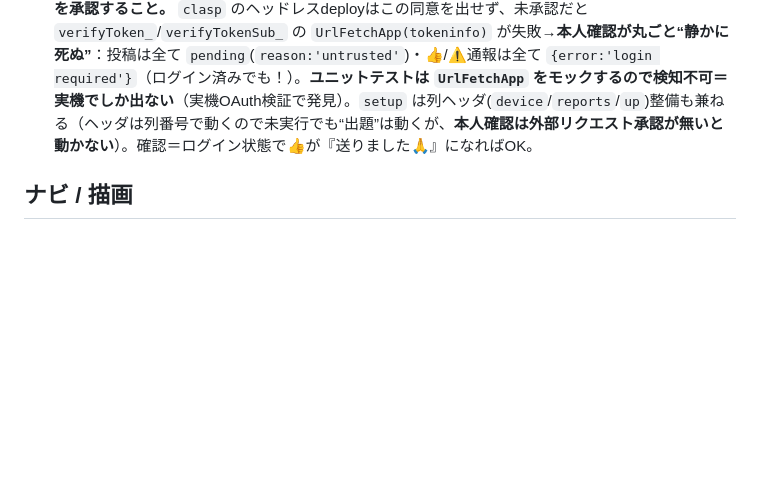
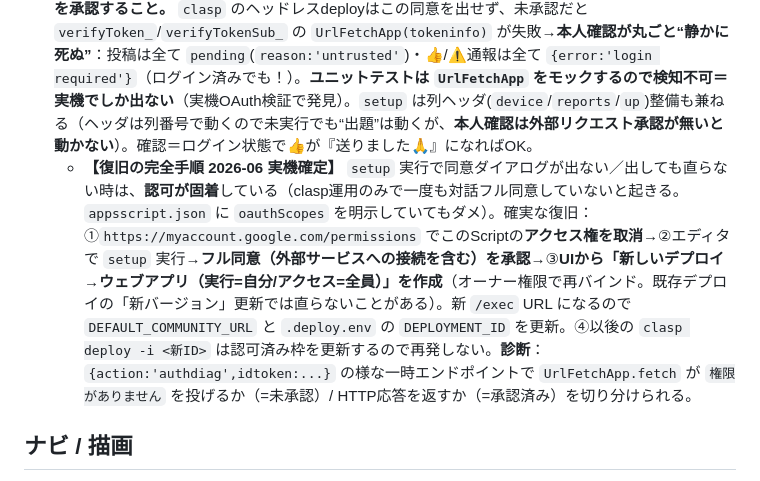
Before and after one commit to atariryuma/okinawa-edu-app, a Markdown page: CLAUDE.md, the part around the change. GitHub-like rendering; blank space fills up the shorter version.

Commit message:
docs: 本人確認の本番復旧フルプレイブックをCLAUDE.mdに記録（実機確定）
外部リクエスト認可が固着して setup 再実行でも直らない場合の確実な復旧手順
（permissions取消→フル再同意→UIで新規ウェブアプリ デプロイ→URL/DEPLOYMENT_ID更新）
と、authdiag型の一時診断での切り分け方を追記。

Co-Authored-By: Claude Opus 4.8 <noreply@anthropic.com>

```diff
--- a/CLAUDE.md
+++ b/CLAUDE.md
@@ -94,6 +94,7 @@
 - **デプロイは helper 一発**：`bash community-gas/deploy.sh "更新メモ"`。中で①gmailアカウント検証→②正本 `Code.gs` に `SHEET_ID` を注入（公開リポジトリにIDを出さない）→③`clasp push --user gmail`→④**既存デプロイを `-i <DEPLOYMENT_ID>` で新バージョン更新**（`/exec` URL 不変＝アプリの `DEFAULT_COMMUNITY_URL` 変更不要）。
 - 秘密値（`SCRIPT_ID`/`SHEET_ID`/`DEPLOYMENT_ID`）は **`community-gas/.deploy.env`（git管理外）** に置く。雛形は `community-gas/.deploy.env.example`（コミット済）。
 - **【最重要・実機で発見した落とし穴 2026-06】コード更新/デプロイ後、シートのエディタで関数 `setup` を1回実行し、出る同意ダイアログの『外部サービスへの接続(`script.external_request`)』を承認すること。** `clasp` のヘッドレスdeployはこの同意を出せず、未承認だと `verifyToken_`/`verifyTokenSub_` の `UrlFetchApp(tokeninfo)` が失敗→**本人確認が丸ごと“静かに死ぬ”**：投稿は全て `pending`(`reason:'untrusted'`)・👍/⚠️通報は全て `{error:'login required'}`（ログイン済みでも！）。**ユニットテストは `UrlFetchApp` をモックするので検知不可＝実機でしか出ない**（実機OAuth検証で発見）。`setup` は列ヘッダ(`device`/`reports`/`up`)整備も兼ねる（ヘッダは列番号で動くので未実行でも“出題”は動くが、**本人確認は外部リクエスト承認が無いと動かない**）。確認＝ログイン状態で👍が『送りました🙏』になればOK。
+  - **【復旧の完全手順 2026-06 実機確定】** `setup` 実行で同意ダイアログが出ない／出しても直らない時は、**認可が固着**している（clasp運用のみで一度も対話フル同意していないと起きる。`appsscript.json` に `oauthScopes` を明示していてもダメ）。確実な復旧：①`https://myaccount.google.com/permissions` でこのScriptの**アクセス権を取消**→②エディタで `setup` 実行→**フル同意（外部サービスへの接続を含む）を承認**→③**UIから「新しいデプロイ→ウェブアプリ（実行=自分/アクセス=全員）」を作成**（オーナー権限で再バインド。既存デプロイの「新バージョン」更新では直らないことがある）。新 `/exec` URL になるので `DEFAULT_COMMUNITY_URL` と `.deploy.env` の `DEPLOYMENT_ID` を更新。④以後の `clasp deploy -i <新ID>` は認可済み枠を更新するので再発しない。**診断**：`{action:'authdiag',idtoken:...}` の様な一時エンドポイントで `UrlFetchApp.fetch` が `権限がありません` を投げるか（=未承認）/ HTTP応答を返すか（=承認済み）を切り分けられる。
 
 ## ナビ / 描画
 - ビュー：`home / map / ref / lookup / quiz / ronbun / prog`。`go(v)` が表示切替＋該当 `render*` を呼ぶ。タブは `role=tablist`、`aria-selected` 更新。
```
